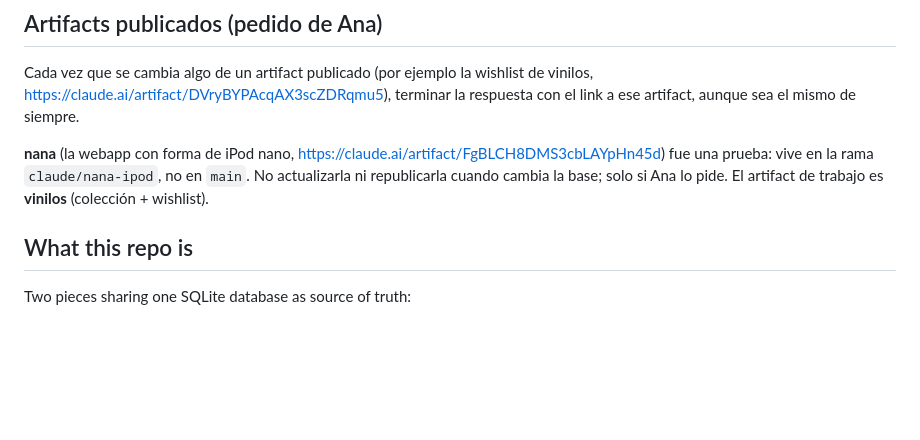
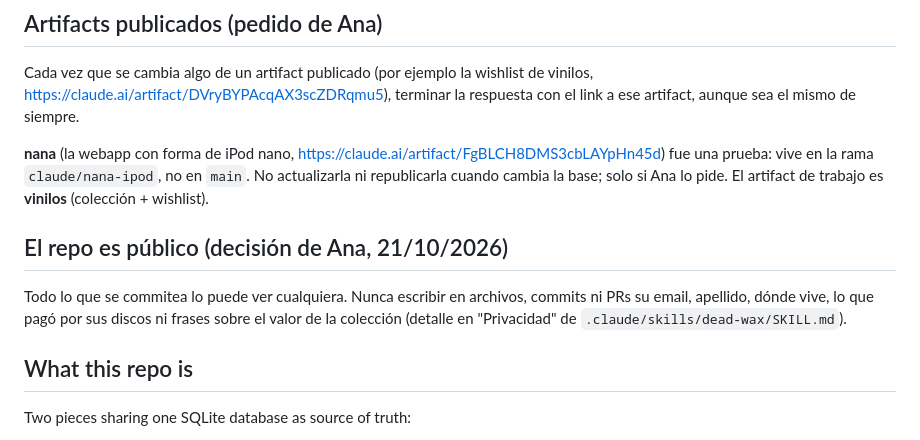
Before and after one commit to rawwwpower/deadwax, a Markdown page: CLAUDE.md, the part around the change. Drawn GitHub-style; blank space fills up the shorter version.

Commit message:
CLAUDE.md: el repo es público, regla de privacidad para todas las sesiones
Co-Authored-By: Claude Opus 5.5 <noreply@anthropic.com>
Claude-Session: https://claude.ai/code/session_01D88kU1QkuTVeGZkHNRwQxh

```diff
--- a/CLAUDE.md
+++ b/CLAUDE.md
@@ -19,6 +19,10 @@ o se compre algo.
 Cada vez que se cambia algo de un artifact publicado (por ejemplo la wishlist de vinilos, https://claude.ai/artifact/DVryBYPAcqAX3scZDRqmu5), terminar la respuesta con el link a ese artifact, aunque sea el mismo de siempre.
 
 **nana** (la webapp con forma de iPod nano, https://claude.ai/artifact/FgBLCH8DMS3cbLAYpHn45d) fue una prueba: vive en la rama `claude/nana-ipod`, no en `main`. No actualizarla ni republicarla cuando cambia la base; solo si Ana lo pide. El artifact de trabajo es **vinilos** (colección + wishlist).
+
+## El repo es público (decisión de Ana, 21/10/2026)
+
+Todo lo que se commitea lo puede ver cualquiera. Nunca escribir en archivos, commits ni PRs su email, apellido, dónde vive, lo que pagó por sus discos ni frases sobre el valor de la colección (detalle en "Privacidad" de `.claude/skills/dead-wax/SKILL.md`).
 
 ## What this repo is
 
```
